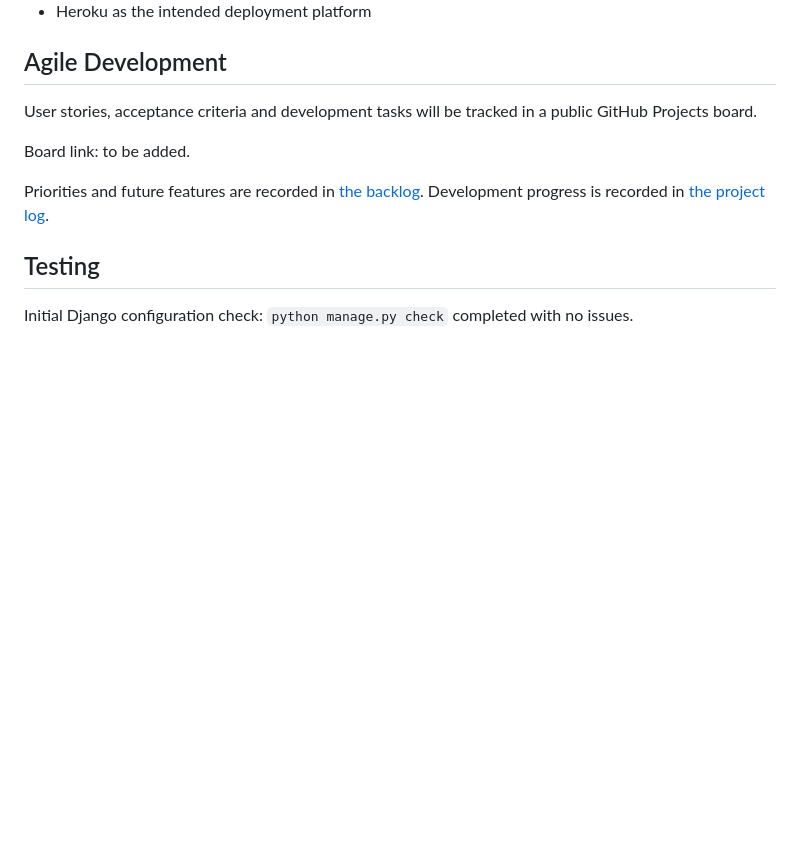
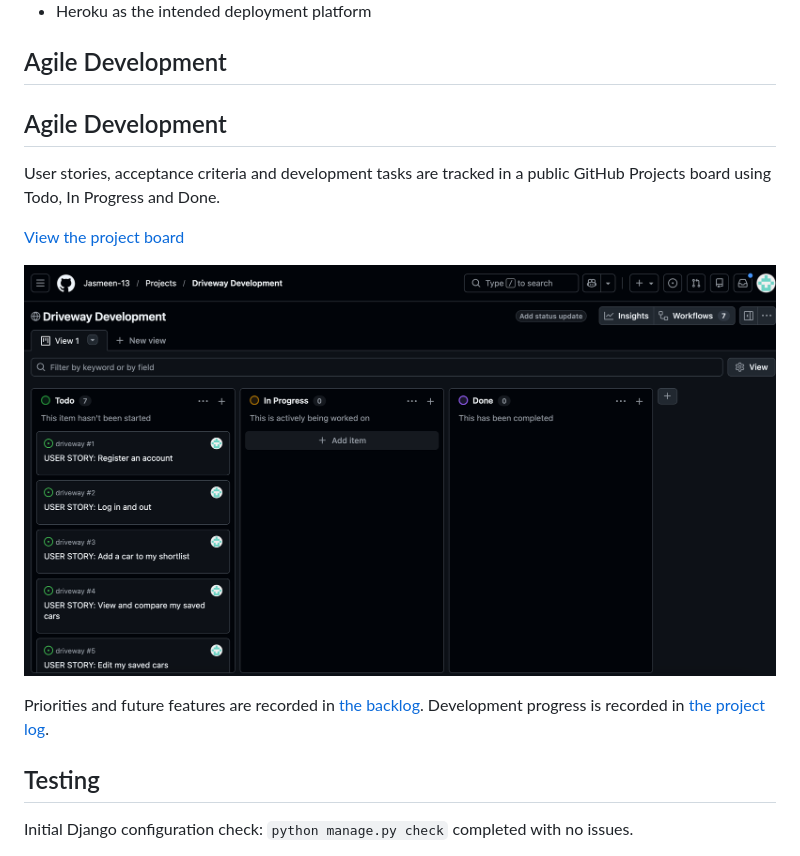
Before and after one commit to Jasmeen-13/driveway, a Markdown page: README.md, the part around the change. Rendered like a GitHub page; pictures changed too: docs/screenshots/agile-board-initial.png (added); blank space fills up the shorter version.

Commit message:
Document Agile board and add project setup screenshots

```diff
--- a/README.md
+++ b/README.md
@@ -54,10 +54,14 @@ Screenshots will be added when features are implemented.
 
 ## Agile Development
 
-User stories, acceptance criteria and development tasks will be
-tracked in a public GitHub Projects board.
+## Agile Development
 
-Board link: to be added.
+User stories, acceptance criteria and development tasks are tracked
+in a public GitHub Projects board using Todo, In Progress and Done.
+
+[View the project board](https://github.com/users/Jasmeen-13/projects/1)
+
+![Initial Agile board](docs/screenshots/agile-board-initial.png)
 
 Priorities and future features are recorded in [the backlog](docs/backlog.md).
 Development progress is recorded in [the project log](docs/project-log.md).
```
Also changed, not shown: docs/screenshots/github-first-commit.png (added), docs/screenshots/project-board-public.png (added).
